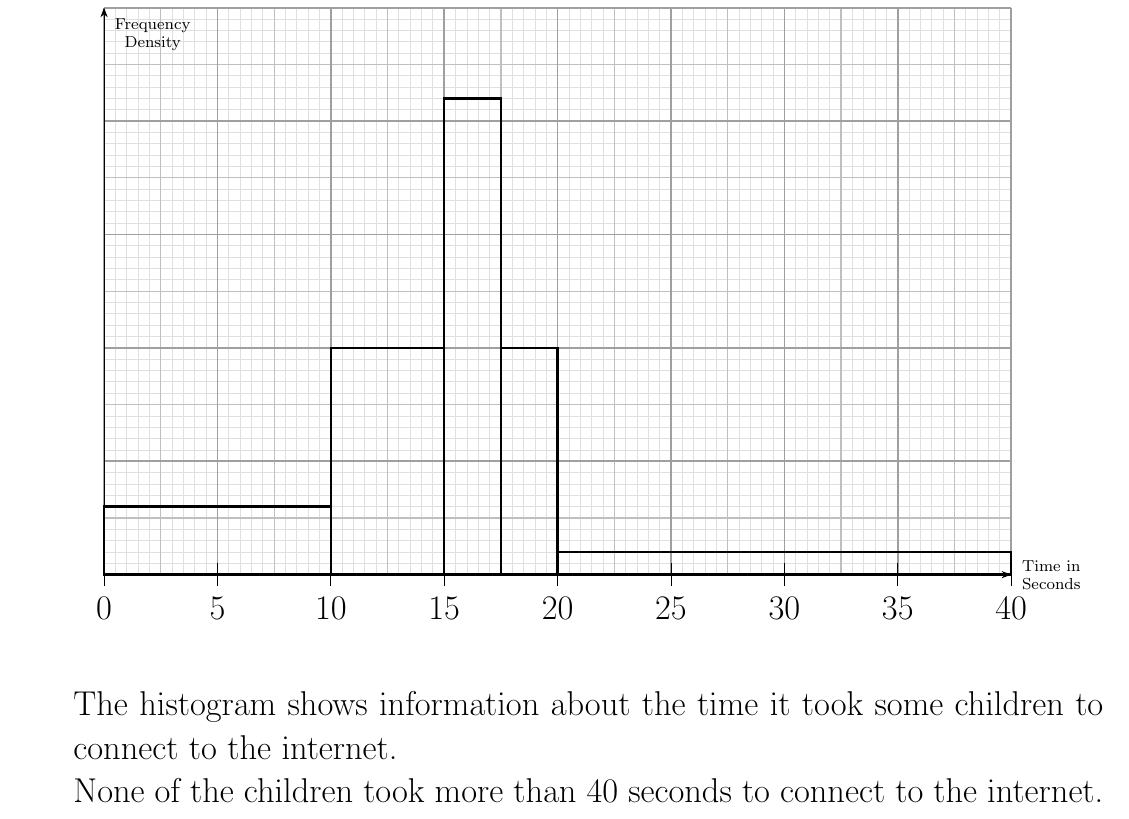
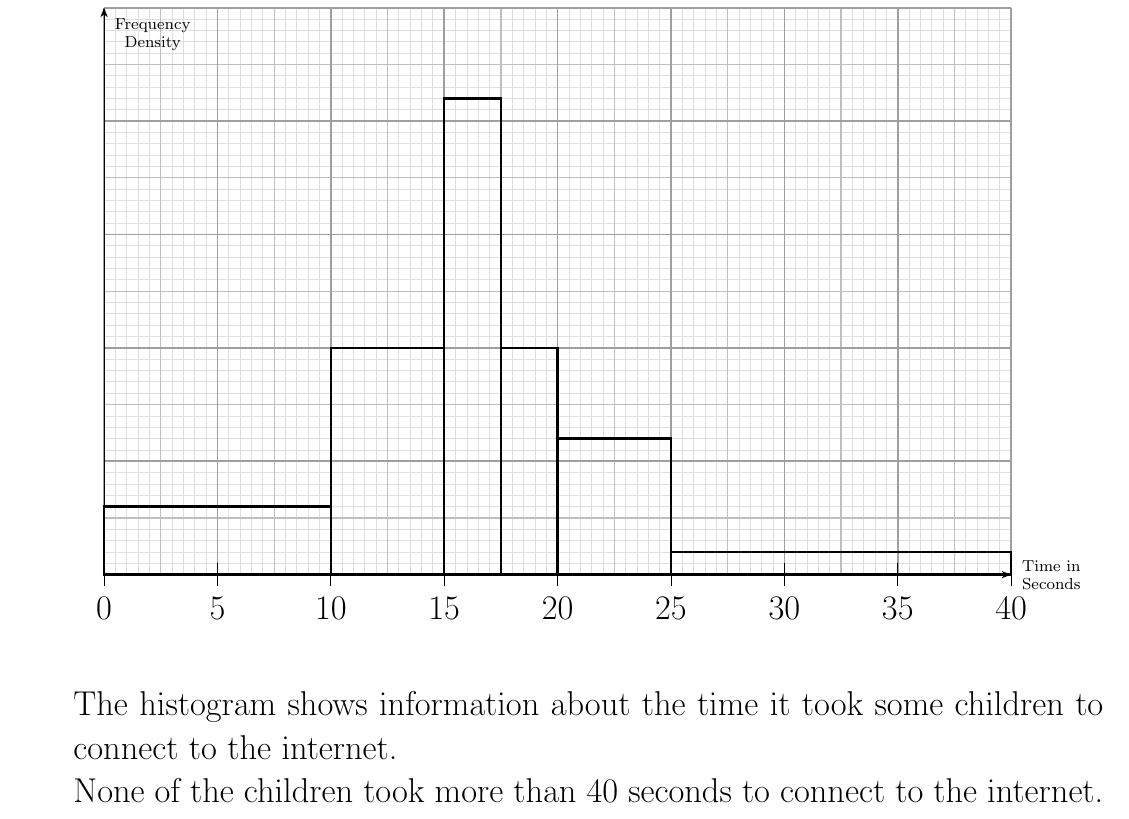
Before and after one commit to NexusCubed/Tribulations, a LaTeX problem sheet (Tex files/Tribulations.tex): part of page 24 of 86, cut so that both start at the same text. Compiled offline with pdfLaTeX; TikZ figures are drawn from their code, not taken from saved files.

Commit message:
Add files via upload

```diff
--- a/Tex files/Tribulations.tex
+++ b/Tex files/Tribulations.tex
@@ -592,7 +592,8 @@
             \draw[very thick] (2,0) rectangle (3,2);
             \draw[very thick] (3,0) rectangle (3.5,4.2);
             \draw[very thick] (3.5,0) rectangle (4,2);
-            \draw[very thick] (4,0) rectangle (8,0.2);
+            \draw[very thick] (4,0) rectangle (5,1.2);
+            \draw[very thick] (5,0) rectangle (8,0.2);
 
         \end{tikzpicture}
     \end{center}
```
Also changed, not shown: Tex files/Tribulations.pdf, Tribulations.pdf, 3 other files.
